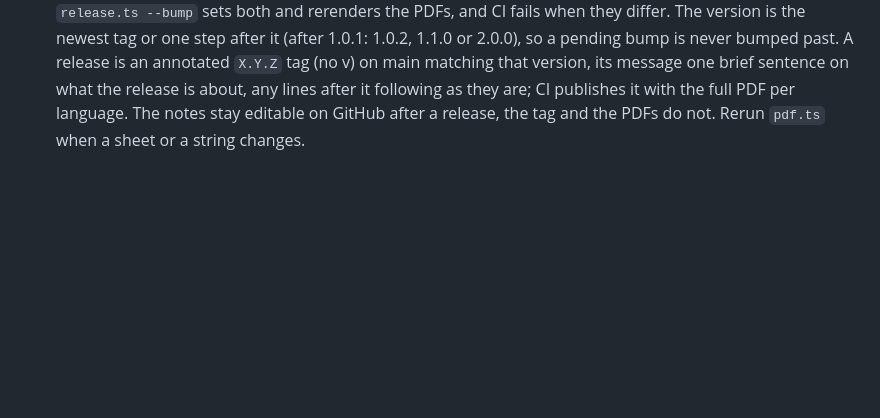
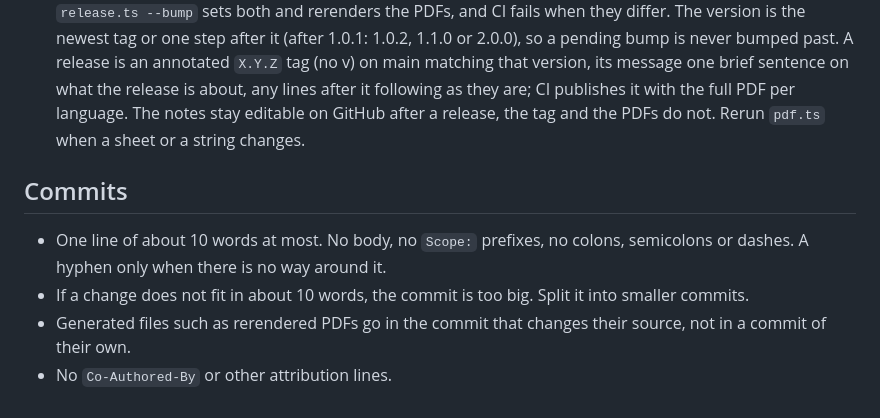
Before and after one commit to siliconlemon/system, a Markdown page: CLAUDE.md, the part around the change. Rendered like a GitHub page; blank space fills up the shorter version.

Commit message:
Add commit message rules to CLAUDE.md

```diff
--- a/CLAUDE.md
+++ b/CLAUDE.md
@@ -34,3 +34,10 @@ The scripts need Node 22.18 or newer, which runs `.ts` as it is. Preview: the `s
 - Every string is a resource: a key in `strings/en.js` and every other language file.
 - No block ends on a line with one or two words. In Czech no line ends on a one-letter word either.
 - The version in `.claude-plugin/plugin.json` and every `?v=` in `site/index.html` are always the same; `release.ts --bump` sets both and rerenders the PDFs, and CI fails when they differ. The version is the newest tag or one step after it (after 1.0.1: 1.0.2, 1.1.0 or 2.0.0), so a pending bump is never bumped past. A release is an annotated `X.Y.Z` tag (no v) on main matching that version, its message one brief sentence on what the release is about, any lines after it following as they are; CI publishes it with the full PDF per language. The notes stay editable on GitHub after a release, the tag and the PDFs do not. Rerun `pdf.ts` when a sheet or a string changes.
+
+## Commits
+
+- One line of about 10 words at most. No body, no `Scope:` prefixes, no colons, semicolons or dashes. A hyphen only when there is no way around it.
+- If a change does not fit in about 10 words, the commit is too big. Split it into smaller commits.
+- Generated files such as rerendered PDFs go in the commit that changes their source, not in a commit of their own.
+- No `Co-Authored-By` or other attribution lines.
```
